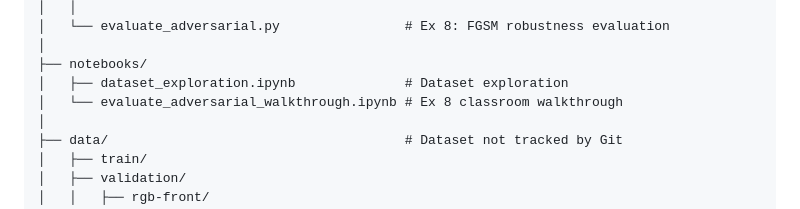
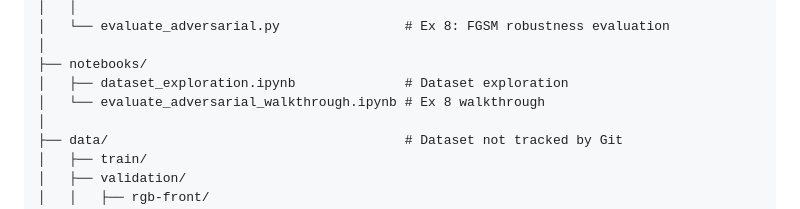
Before and after one commit to gopesh-007/carla-ml-safety-baseline, a Markdown page: README.md, the part around the change. Drawn GitHub-style.

```diff
--- a/README.md
+++ b/README.md
@@ -214,7 +214,7 @@ carla_baseline_project/
 │
 ├── notebooks/
 │   ├── dataset_exploration.ipynb              # Dataset exploration
-│   └── evaluate_adversarial_walkthrough.ipynb # Ex 8 classroom walkthrough
+│   └── evaluate_adversarial_walkthrough.ipynb # Ex 8 walkthrough
 │
 ├── data/                                      # Dataset not tracked by Git
 │   ├── train/
```
